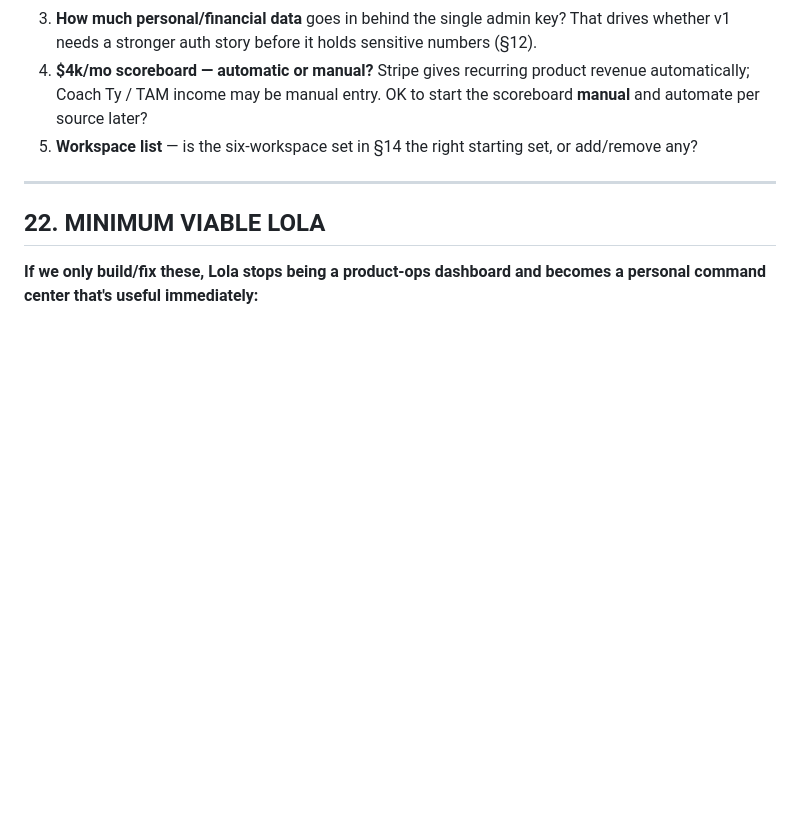
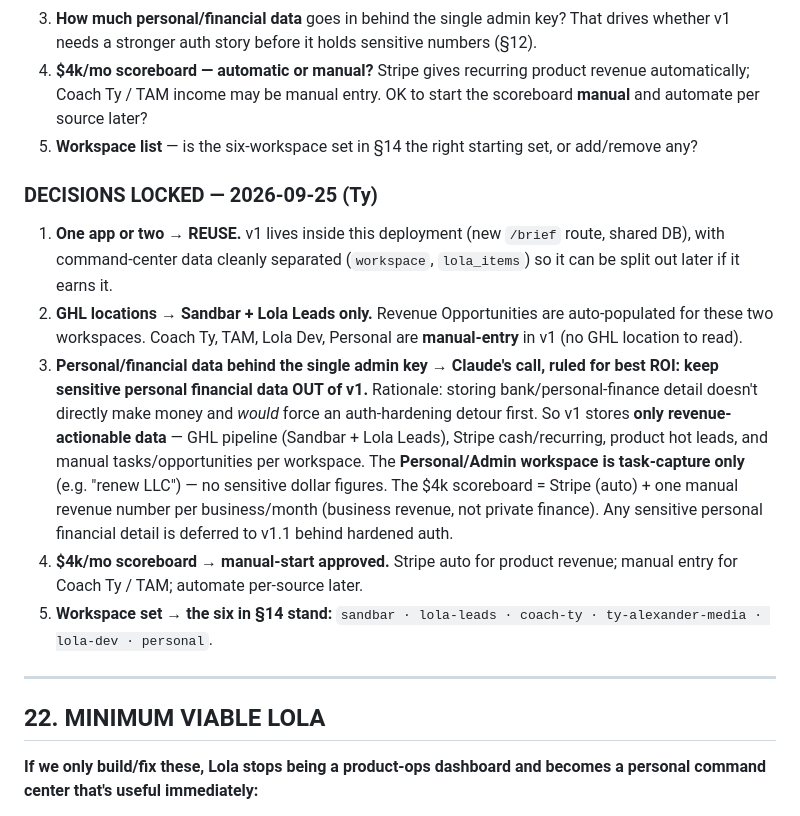
Before and after one commit to tyalexandermedia/lola-backend, a Markdown page: docs/LOLA-COMMAND-CENTER-AUDIT.md, the part around the change. Rendered like a GitHub page; blank space fills up the shorter version.

Commit message:
docs: lock command-center v1 decisions from owner review
Records the 5 gating decisions: reuse (single deployment), GHL read scoped
to Sandbar + Lola Leads, sensitive personal-finance data excluded from v1
(revenue-actionable data only) for best ROI, manual-start $4k scoreboard,
six-workspace set confirmed. Audit only; no code changed.

Co-Authored-By: Claude Opus 4.8 <noreply@anthropic.com>
Claude-Session: https://claude.ai/code/session_01381wHjPVmNZ5fpALq8oRKu

```diff
--- a/docs/LOLA-COMMAND-CENTER-AUDIT.md
+++ b/docs/LOLA-COMMAND-CENTER-AUDIT.md
@@ -467,6 +467,29 @@ sequence_sender rather than maintain them.
 5. **Workspace list** — is the six-workspace set in §14 the right starting set,
    or add/remove any?
 
+### DECISIONS LOCKED — 2026-09-25 (Ty)
+
+1. **One app or two → REUSE.** v1 lives inside this deployment (new `/brief`
+   route, shared DB), with command-center data cleanly separated
+   (`workspace`, `lola_items`) so it can be split out later if it earns it.
+2. **GHL locations → Sandbar + Lola Leads only.** Revenue Opportunities are
+   auto-populated for these two workspaces. Coach Ty, TAM, Lola Dev, Personal
+   are **manual-entry** in v1 (no GHL location to read).
+3. **Personal/financial data behind the single admin key → Claude's call, ruled
+   for best ROI: keep sensitive personal financial data OUT of v1.** Rationale:
+   storing bank/personal-finance detail doesn't directly make money and *would*
+   force an auth-hardening detour first. So v1 stores **only revenue-actionable
+   data** — GHL pipeline (Sandbar + Lola Leads), Stripe cash/recurring, product
+   hot leads, and manual tasks/opportunities per workspace. The **Personal/Admin
+   workspace is task-capture only** (e.g. "renew LLC") — no sensitive dollar
+   figures. The $4k scoreboard = Stripe (auto) + one manual revenue number per
+   business/month (business revenue, not private finance). Any sensitive personal
+   financial detail is deferred to v1.1 behind hardened auth.
+4. **$4k/mo scoreboard → manual-start approved.** Stripe auto for product
+   revenue; manual entry for Coach Ty / TAM; automate per-source later.
+5. **Workspace set → the six in §14 stand:** `sandbar · lola-leads · coach-ty ·
+   ty-alexander-media · lola-dev · personal`.
+
 ---
 
 ## 22. MINIMUM VIABLE LOLA
```
